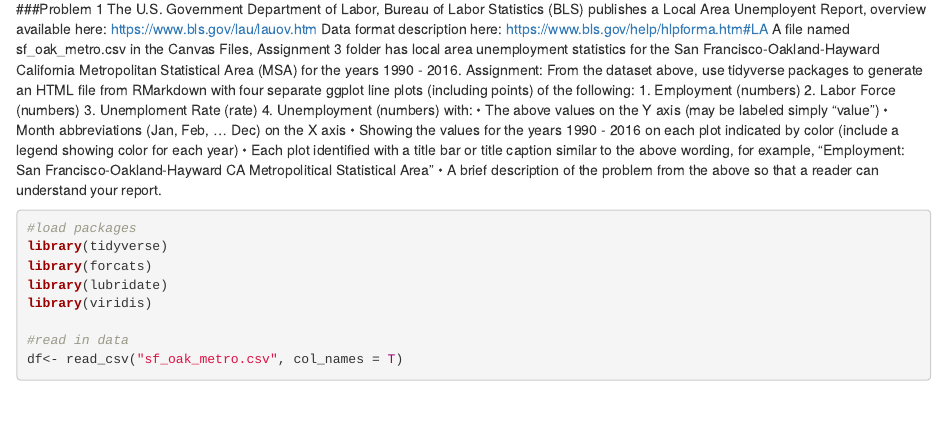
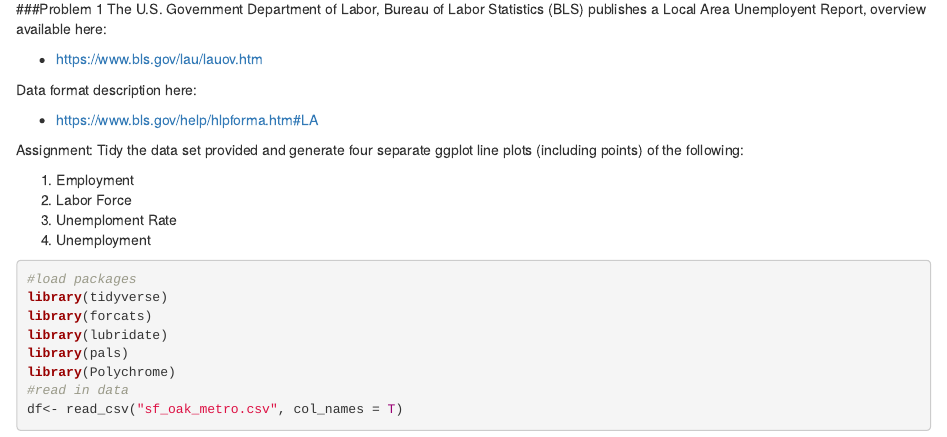
Before and after one commit to jpwalker625/UCB_R, an R Markdown document (DSPP/Assignments/assignment_3/assignment_3.Rmd): the page in a window 1100 px wide, from 130 px down. Rendered offline with R 4.5, knitr and Pandoc, with nearby package versions; some code elsewhere in the file could not run offline.

Commit message:
update assignment 3

````diff
--- a/DSPP/Assignments/assignment_3/assignment_3.Rmd
+++ b/DSPP/Assignments/assignment_3/assignment_3.Rmd
@@ -14,27 +14,22 @@ knitr::opts_chunk$set(echo = TRUE, warning = F, message = F)
 ###Problem 1
 The U.S. Government Department of Labor, Bureau of Labor Statistics (BLS) publishes a Local Area
 Unemployent Report, overview available here:
-https://www.bls.gov/lau/lauov.htm
+
+* https://www.bls.gov/lau/lauov.htm
+
 Data format description here:
-https://www.bls.gov/help/hlpforma.htm#LA
-A file named sf_oak_metro.csv in the Canvas Files, Assignment 3 folder has local area unemployment
-statistics for the San Francisco-Oakland-Hayward California Metropolitan Statistical Area (MSA) for
-the years 1990 - 2016.
+
+* https://www.bls.gov/help/hlpforma.htm#LA
+
+
 Assignment:
-From the dataset above, use tidyverse packages to generate an HTML file from RMarkdown with four
-separate ggplot line plots (including points) of the following:
-1. Employment (numbers)
-2. Labor Force (numbers)
-3. Unemploment Rate (rate)
-4. Unemployment (numbers)
-with:
-• The above values on the Y axis (may be labeled simply "value")
-• Month abbreviations (Jan, Feb, ... Dec) on the X axis
-• Showing the values for the years 1990 - 2016 on each plot indicated by color (include a legend
-showing color for each year)
-• Each plot identified with a title bar or title caption similar to the above wording, for example,
-"Employment: San Francisco-Oakland-Hayward CA Metropolitical Statistical Area"
-• A brief description of the problem from the above so that a reader can understand your report.
+Tidy the data set provided and generate four separate ggplot line plots (including points) of the following:
+
+1. Employment
+2. Labor Force
+3. Unemploment Rate
+4. Unemployment
+
 
 
 ```{r sf_oak_metro data}
@@ -42,8 +37,8 @@ showing color for each year)
 library(tidyverse)
 library(forcats)
 library(lubridate)
-library(viridis)
-
+library(pals)
+library(Polychrome)
 #read in data
 df<- read_csv("sf_oak_metro.csv", col_names = T)
 
````
Also changed, not shown: DSPP/Assignments/assignment_3/assignment_3.html, DSPP/Assignments/assignment_3/assignment_3.Rmd (2 more changed lines).
